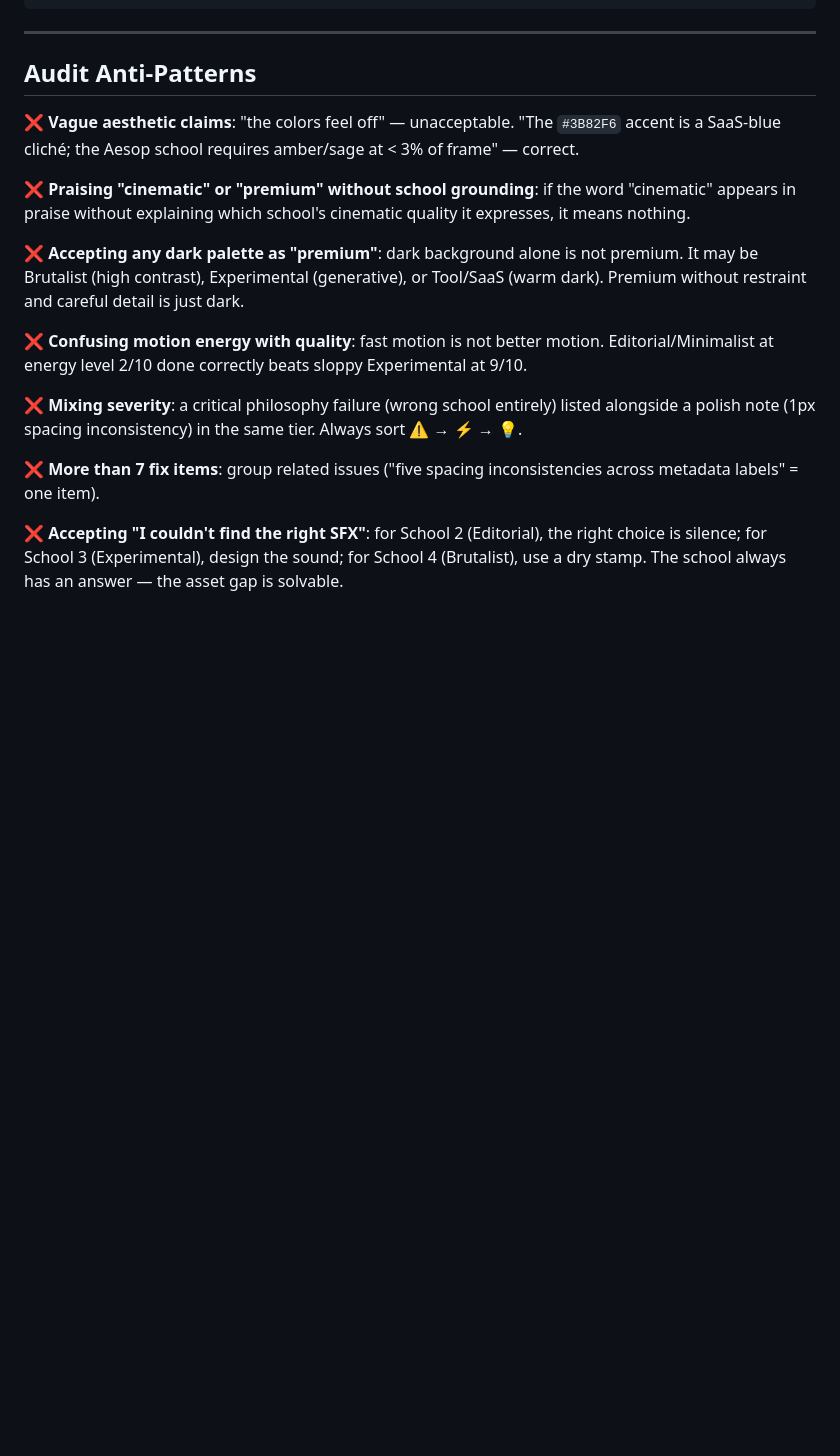
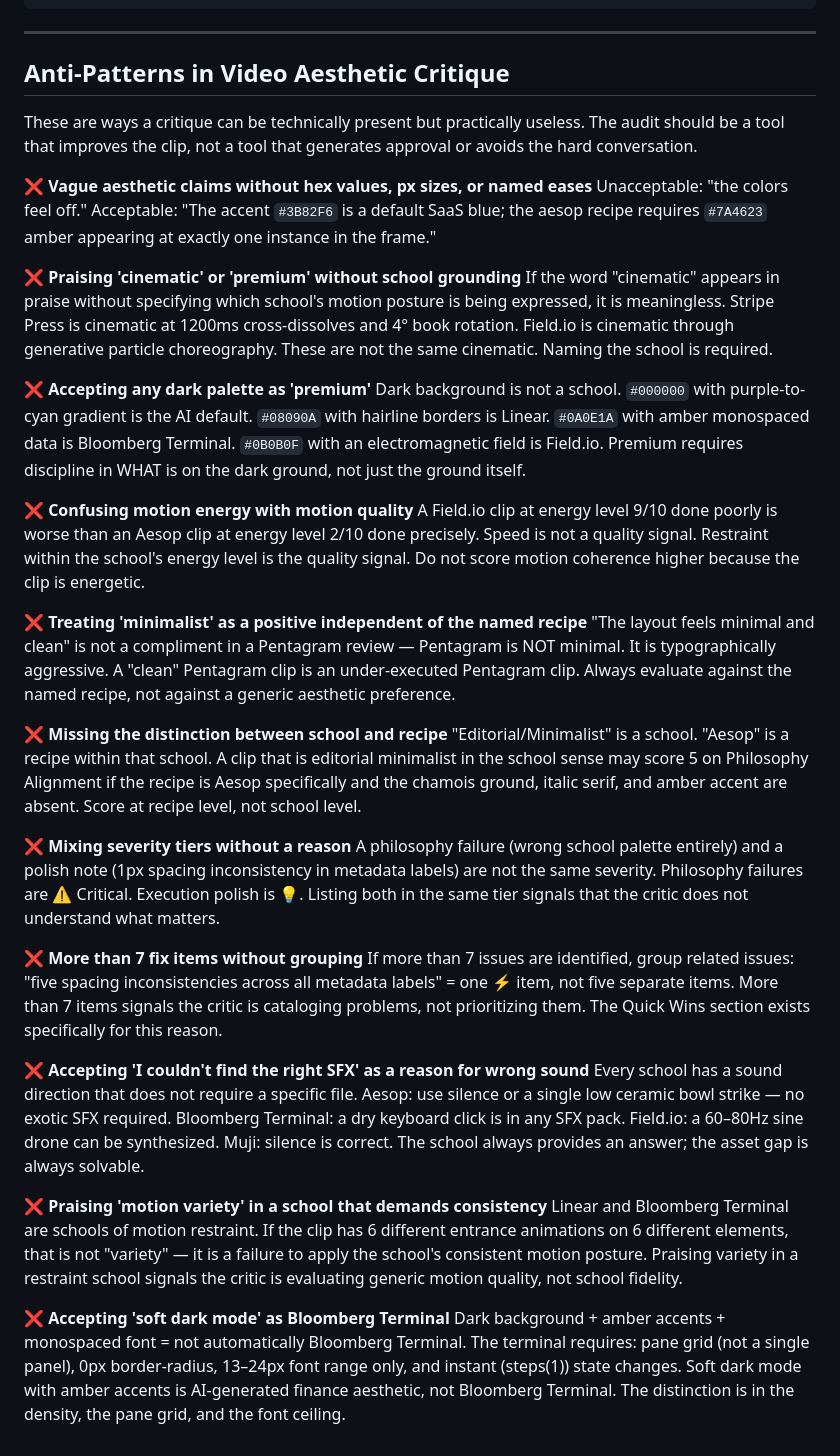
Before and after one commit to xuanwenmao46-coder/wendy, a Markdown page: skills/aesthetic-layout-direction/AESTHETIC-AUDIT.md, the part around the change. Drawn GitHub-style; blank space fills up the shorter version.

Commit message:
Further refine AESTHETIC-AUDIT.md scoring rubrics and checks
https://claude.ai/code/session_013Tv48n6nga54R8jbPi1oPj

```diff
--- a/skills/aesthetic-layout-direction/AESTHETIC-AUDIT.md
+++ b/skills/aesthetic-layout-direction/AESTHETIC-AUDIT.md
@@ -293,18 +293,67 @@ of the recipe's DNA? Would a practitioner of this school recognize the clip as b
 
 ---
 
-## Audit Anti-Patterns
+## Anti-Patterns in Video Aesthetic Critique
 
-❌ **Vague aesthetic claims**: "the colors feel off" — unacceptable. "The `#3B82F6` accent is a SaaS-blue cliché; the Aesop school requires amber/sage at < 3% of frame" — correct.
+These are ways a critique can be technically present but practically useless. The audit should be
+a tool that improves the clip, not a tool that generates approval or avoids the hard conversation.
 
-❌ **Praising "cinematic" or "premium" without school grounding**: if the word "cinematic" appears in praise without explaining which school's cinematic quality it expresses, it means nothing.
+❌ **Vague aesthetic claims without hex values, px sizes, or named eases**
+Unacceptable: "the colors feel off." Acceptable: "The accent `#3B82F6` is a default SaaS blue; the
+aesop recipe requires `#7A4623` amber appearing at exactly one instance in the frame."
 
-❌ **Accepting any dark palette as "premium"**: dark background alone is not premium. It may be Brutalist (high contrast), Experimental (generative), or Tool/SaaS (warm dark). Premium without restraint and careful detail is just dark.
+❌ **Praising 'cinematic' or 'premium' without school grounding**
+If the word "cinematic" appears in praise without specifying which school's motion posture is being
+expressed, it is meaningless. Stripe Press is cinematic at 1200ms cross-dissolves and 4° book
+rotation. Field.io is cinematic through generative particle choreography. These are not the same
+cinematic. Naming the school is required.
 
-❌ **Confusing motion energy with quality**: fast motion is not better motion. Editorial/Minimalist at energy level 2/10 done correctly beats sloppy Experimental at 9/10.
+❌ **Accepting any dark palette as 'premium'**
+Dark background is not a school. `#000000` with purple-to-cyan gradient is the AI default. `#08090A`
+with hairline borders is Linear. `#0A0E1A` with amber monospaced data is Bloomberg Terminal. `#0B0B0F`
+with an electromagnetic field is Field.io. Premium requires discipline in WHAT is on the dark ground,
+not just the ground itself.
 
-❌ **Mixing severity**: a critical philosophy failure (wrong school entirely) listed alongside a polish note (1px spacing inconsistency) in the same tier. Always sort ⚠️ → ⚡ → 💡.
+❌ **Confusing motion energy with motion quality**
+A Field.io clip at energy level 9/10 done poorly is worse than an Aesop clip at energy level 2/10
+done precisely. Speed is not a quality signal. Restraint within the school's energy level is the
+quality signal. Do not score motion coherence higher because the clip is energetic.
 
-❌ **More than 7 fix items**: group related issues ("five spacing inconsistencies across metadata labels" = one item).
+❌ **Treating 'minimalist' as a positive independent of the named recipe**
+"The layout feels minimal and clean" is not a compliment in a Pentagram review — Pentagram is NOT
+minimal. It is typographically aggressive. A "clean" Pentagram clip is an under-executed Pentagram
+clip. Always evaluate against the named recipe, not against a generic aesthetic preference.
 
-❌ **Accepting "I couldn't find the right SFX"**: for School 2 (Editorial), the right choice is silence; for School 3 (Experimental), design the sound; for School 4 (Brutalist), use a dry stamp. The school always has an answer — the asset gap is solvable.
+❌ **Missing the distinction between school and recipe**
+"Editorial/Minimalist" is a school. "Aesop" is a recipe within that school. A clip that is
+editorial minimalist in the school sense may score 5 on Philosophy Alignment if the recipe is Aesop
+specifically and the chamois ground, italic serif, and amber accent are absent. Score at recipe level,
+not school level.
+
+❌ **Mixing severity tiers without a reason**
+A philosophy failure (wrong school palette entirely) and a polish note (1px spacing inconsistency in
+metadata labels) are not the same severity. Philosophy failures are ⚠️ Critical. Execution polish is
+💡. Listing both in the same tier signals that the critic does not understand what matters.
+
+❌ **More than 7 fix items without grouping**
+If more than 7 issues are identified, group related issues: "five spacing inconsistencies across
+all metadata labels" = one ⚡ item, not five separate items. More than 7 items signals the critic is
+cataloging problems, not prioritizing them. The Quick Wins section exists specifically for this reason.
+
+❌ **Accepting 'I couldn't find the right SFX' as a reason for wrong sound**
+Every school has a sound direction that does not require a specific file. Aesop: use silence or a
+single low ceramic bowl strike — no exotic SFX required. Bloomberg Terminal: a dry keyboard click is
+in any SFX pack. Field.io: a 60–80Hz sine drone can be synthesized. Muji: silence is correct. The
+school always provides an answer; the asset gap is always solvable.
+
+❌ **Praising 'motion variety' in a school that demands consistency**
+Linear and Bloomberg Terminal are schools of motion restraint. If the clip has 6 different entrance
+animations on 6 different elements, that is not "variety" — it is a failure to apply the school's
+consistent motion posture. Praising variety in a restraint school signals the critic is evaluating
+generic motion quality, not school fidelity.
+
+❌ **Accepting 'soft dark mode' as Bloomberg Terminal**
+Dark background + amber accents + monospaced font = not automatically Bloomberg Terminal. The
+terminal requires: pane grid (not a single panel), 0px border-radius, 13–24px font range only, and
+instant (steps(1)) state changes. Soft dark mode with amber accents is AI-generated finance aesthetic,
+not Bloomberg Terminal. The distinction is in the density, the pane grid, and the font ceiling.
```
